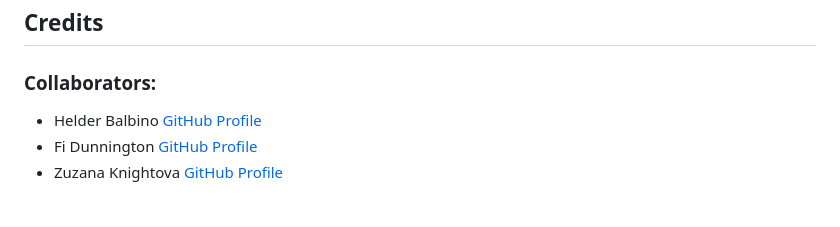
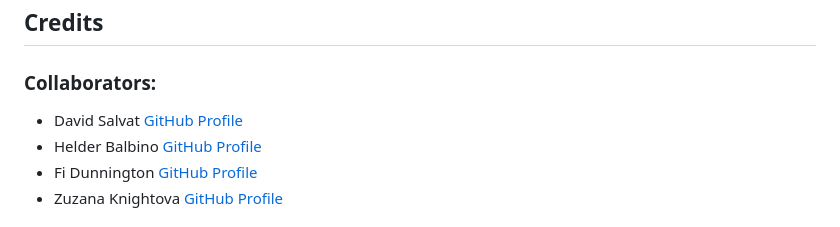
Before and after one commit to dalvat/animaletics-api-app, a Markdown page: README.md, the part around the change. Rendered like a GitHub page.

```diff
--- a/README.md
+++ b/README.md
@@ -68,6 +68,7 @@ When I hover on the animal gif it becomes animated
 
 ### Collaborators:
 
+- David Salvat [GitHub Profile](https://github.com/dalvat/)
 - Helder Balbino [GitHub Profile](https://github.com/HelderBalbino)
 - Fi Dunnington [GitHub Profile](https://github.com/fdunnington)
 - Zuzana Knightova [GitHub Profile](https://github.com/ZuzanaElt)
```
